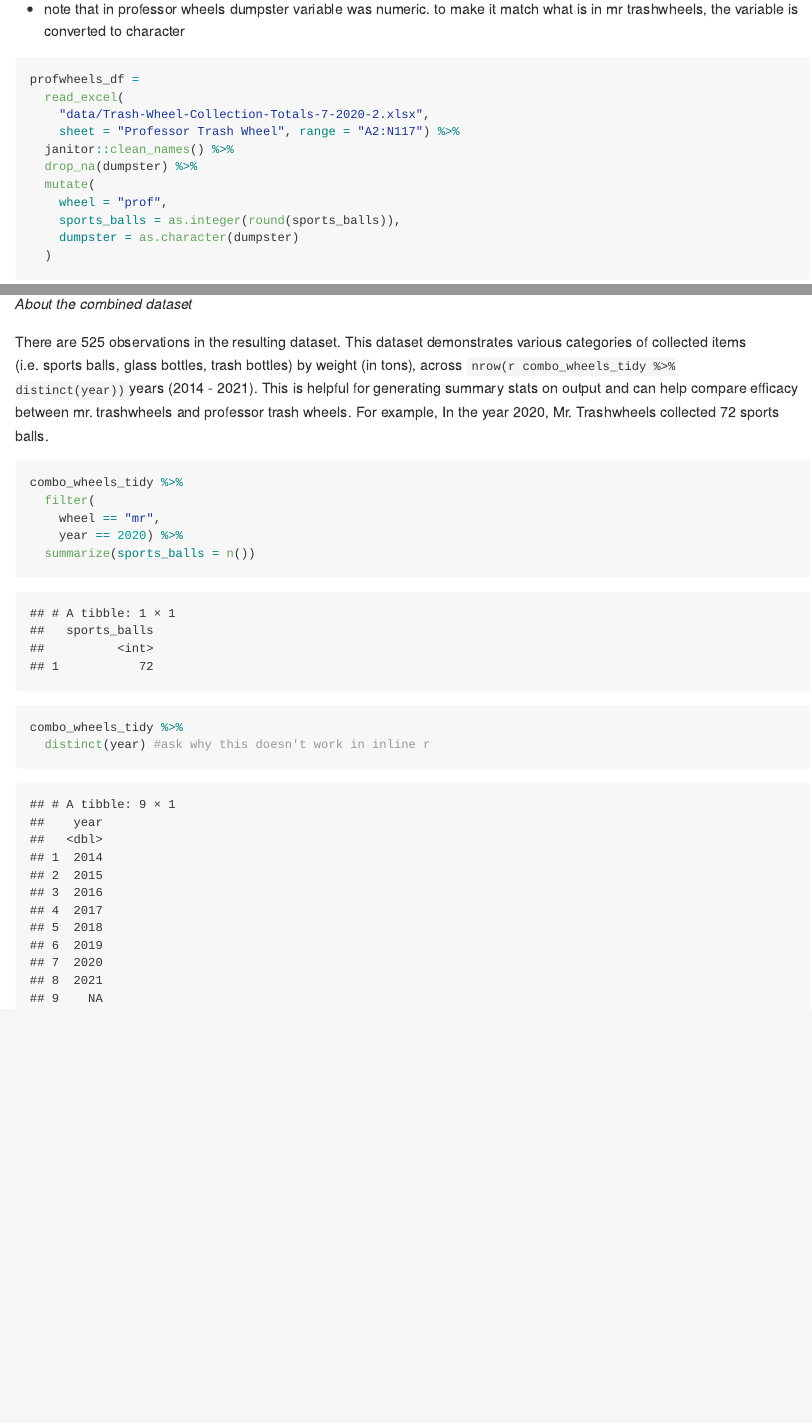
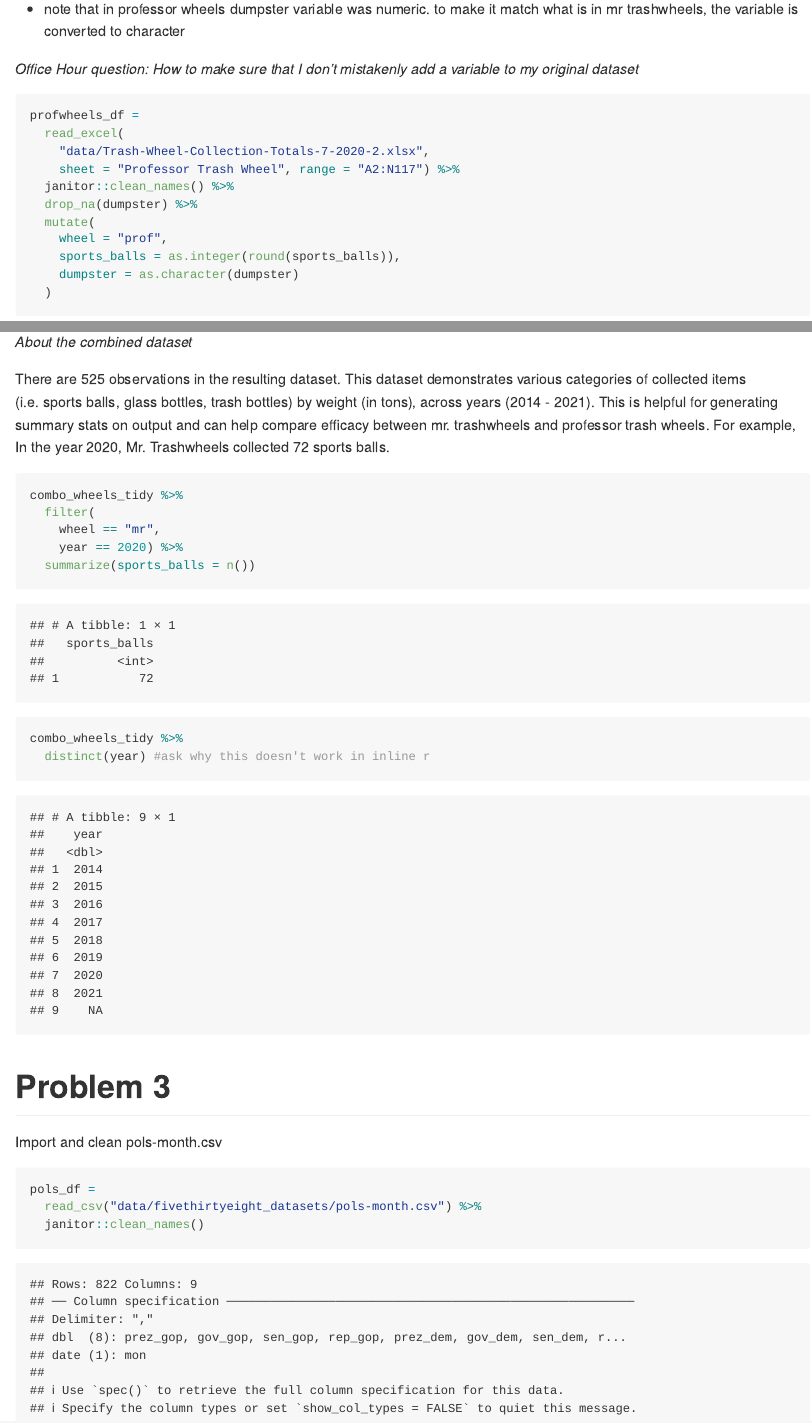
Before and after one commit to mizhquiri/fall22_p8105_hw2_JSM2182, an R Markdown document (fall22_p8105_hw2_JSM2182.Rmd): the page in a window 1100 px wide, from 3140 px down, and a second part further down, joined at a grey line. The pictures show the output file fall22_p8105_hw2_JSM2182.md that the author committed with the source, drawn offline in the style of GitHub.

Commit message:
removed haven package. added OH question. read dataset pols-month

````diff
--- a/fall22_p8105_hw2_JSM2182.Rmd
+++ b/fall22_p8105_hw2_JSM2182.Rmd
@@ -109,6 +108,9 @@ Professor Trashwheel dataset. I am adding a variable wheel with value of prof an
 
 * note that in professor wheels dumpster variable was numeric. to make it match what is in mr trashwheels, the variable is converted to character
 
+_Office Hour question: How to make sure that I don't mistakenly add a variable to my original dataset_
+
+
 ```{r}
 profwheels_df =
   read_excel(
@@ -132,7 +134,7 @@ combo_wheels_tidy =
 
 _About the combined dataset_
 
-There are `r nrow(combo_wheels_tidy)` observations in the resulting dataset. This dataset demonstrates various categories of collected items (i.e. sports balls, glass bottles, trash bottles) by weight (in tons), across `nrow(r combo_wheels_tidy %>% distinct(year))`years (2014 - 2021). This is helpful for generating summary stats on output and can help compare efficacy between mr. trashwheels and professor trash wheels. For example, In the year 2020, Mr. Trashwheels collected `r combo_wheels_tidy %>% filter( wheel == "mr", year == 2020) %>% summarize(sports_balls = n())` sports balls.
+There are `r nrow(combo_wheels_tidy)` observations in the resulting dataset. This dataset demonstrates various categories of collected items (i.e. sports balls, glass bottles, trash bottles) by weight (in tons), across years (2014 - 2021). This is helpful for generating summary stats on output and can help compare efficacy between mr. trashwheels and professor trash wheels. For example, In the year 2020, Mr. Trashwheels collected `r combo_wheels_tidy %>% filter( wheel == "mr", year == 2020) %>% summarize(sports_balls = n())` sports balls.
 
 ```{r}
 combo_wheels_tidy %>%
@@ -145,3 +147,12 @@ combo_wheels_tidy %>%
 combo_wheels_tidy %>%
   distinct(year) #ask why this doesn't work in inline r
 ```
+
+# Problem 3
+
+Import and clean pols-month.csv
+```{r}
+pols_df =
+  read_csv("data/fivethirtyeight_datasets/pols-month.csv") %>%
+  janitor::clean_names()
+```
````
Also changed, not shown: fall22_p8105_hw2_JSM2182.md, fall22_p8105_hw2_JSM2182.Rmd (1 more changed lines).
